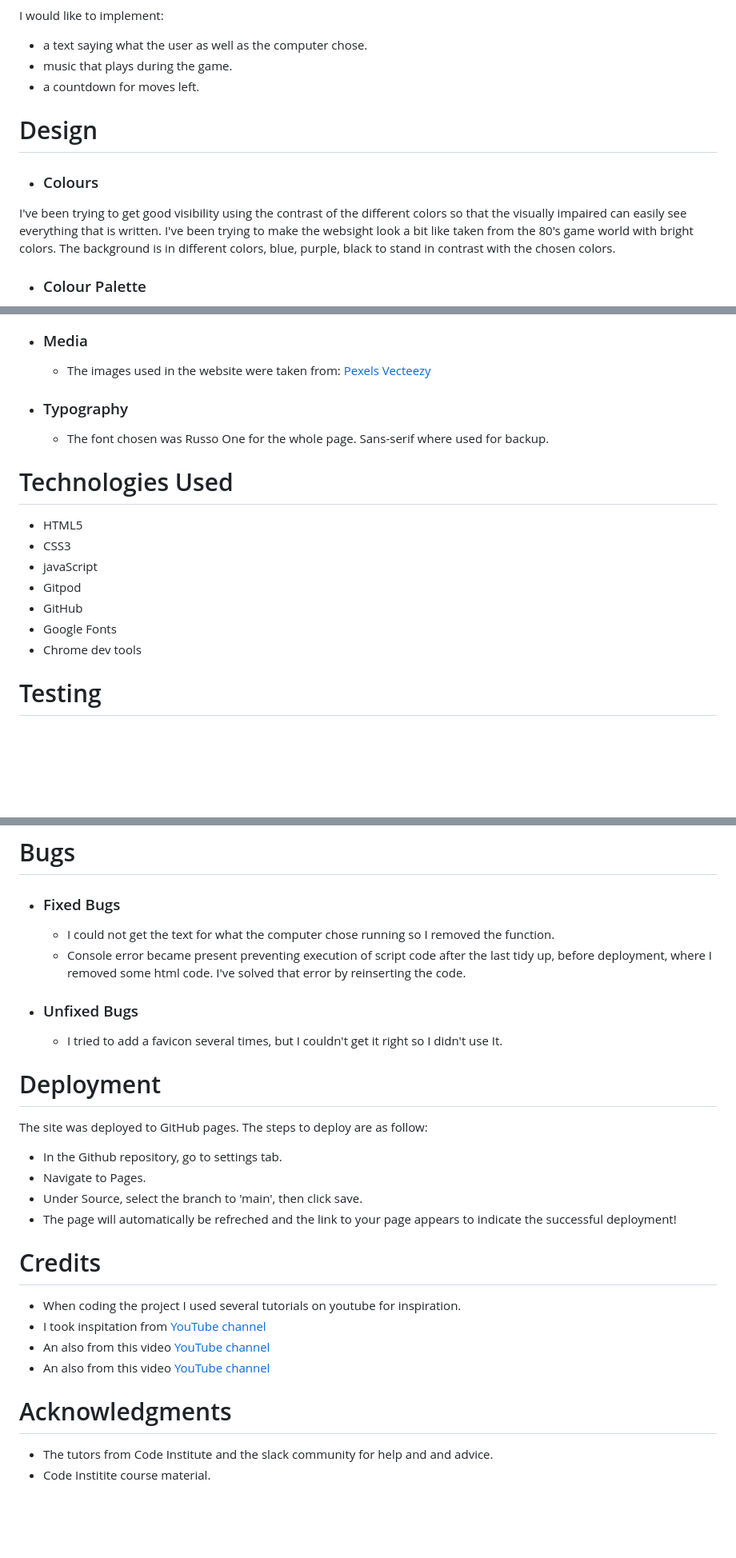
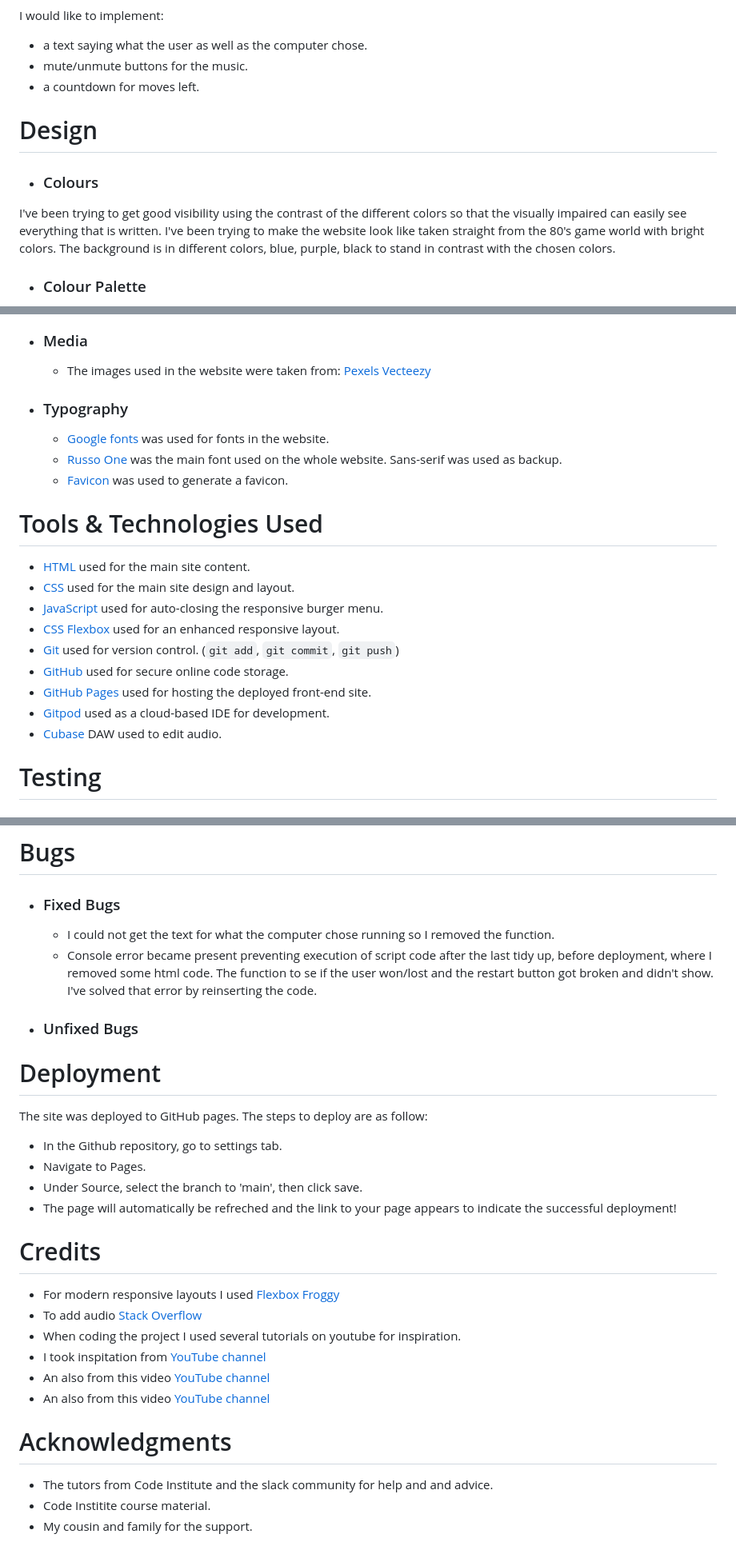
Before and after one commit to malinpalo/Rock-Scissors-Paper, a Markdown page: README.md, 3 parts joined by grey strips. Shown at 80% size. Rendered like a GitHub page; blank space fills up the shorter version.

Commit message:
Add core content to README.md

```diff
--- a/README.md
+++ b/README.md
@@ -104,13 +104,13 @@ When the game is over a bright colorful restart button appeares with a text aski
 * ### Features left to implement
  I would like to implement:
   * a text saying what the user as well as the computer chose.
-  * music that plays during the game.
+  * mute/unmute buttons for the music.
   * a countdown for moves left.
 
 # Design<div id='id-design'>
 * ### Colours
 I've been trying to get good visibility using the contrast of the different colors so that the visually impaired can easily see everything that is written.
-I've been trying to make the websight look a bit like taken from the 80's game world with bright colors. The background is in different colors, blue, purple, black to stand in contrast with the chosen colors.
+I've been trying to make the website look like taken straight from the 80's game world with bright colors. The background is in different colors, blue, purple, black to stand in contrast with the chosen colors.
 
 * ### Colour Palette
 ![palette](./assets/images/colorpal.png)
@@ -126,19 +125,23 @@ To get an overview of how the page will look when it is finished.
   [Pexels](https://www.pexels.com/)
   [Vecteezy](https://www.vecteezy.com/anonymous/610fa46a-ea0a-4dfb-b5b8-cc753e2d4eb1/collections/224565/my-first-collection)
 
+
 * ### Typography
-
-  * The font chosen was Russo One for the whole page. Sans-serif where used for backup.
+  * [Google fonts](https://fonts.google.com) was used for fonts in the website.
+  * [Russo One](https://fonts.google.com/specimen/Russo+One?query=russo+one) was the main font used on the whole website. Sans-serif was used as backup.
+  * [Favicon](https://favicon.io/) was used to generate a favicon.
 
 
-# Technologies Used<div id='id-tech'>
- * HTML5
- * CSS3
- * javaScript
- * Gitpod
- * GitHub
- * Google Fonts
- * Chrome dev tools
+# Tools & Technologies Used<div id='id-tech'>
+- [HTML](https://en.wikipedia.org/wiki/HTML) used for the main site content.
+- [CSS](https://en.wikipedia.org/wiki/CSS) used for the main site design and layout.
+- [JavaScript](https://www.javascript.com/) used for auto-closing the responsive burger menu.
+- [CSS Flexbox](https://www.w3schools.com/css/css3_flexbox.asp) used for an enhanced responsive layout.
+- [Git](https://git-scm.com) used for version control. (`git add`, `git commit`, `git push`)
+- [GitHub](https://github.com) used for secure online code storage.
+- [GitHub Pages](https://pages.github.com) used for hosting the deployed front-end site.
+- [Gitpod](https://gitpod.io) used as a cloud-based IDE for development.
+- [Cubase](https://www.steinberg.net/cubase/) DAW used to edit audio.
 
 # Testing<div id='id-testing'>
 
@@ -177,10 +180,9 @@ To get an overview of how the page will look when it is finished.
 # Bugs<div id='id-bugs'>
 * ### Fixed Bugs
    * I could not get the text for what the computer chose running so I removed the function.
-   * Console error became present preventing execution of script code after the last tidy up, before deployment, where I removed some html code. I've solved that error by reinserting the code.
+   * Console error became present preventing execution of script code after the last tidy up, before deployment, where I removed some html code. The function to se if the user won/lost and the restart button got broken and didn't show. I've solved that error by reinserting the code.
 
 * ### Unfixed Bugs<div id='id-unfixed'>
-   * I tried to add a favicon several times, but I couldn't get it right so I didn't use It.
 
 
 # Deployment<div id='id-deploy'>
@@ -195,6 +197,8 @@ The site was deployed to GitHub pages. The steps to deploy are as follow:
 
 
 # Credits<div id='id-credits'>
+  * For modern responsive layouts I used [Flexbox Froggy](https://flexboxfroggy.com/)
+  * To add audio [Stack Overflow](https://stackoverflow.com/questions/9419263/how-to-play-audio)
   * When coding the project I used several tutorials on youtube for inspiration.
   * I took inspitation from [YouTube channel](https://www.youtube.com/watch?v=RwFeg0cEZvQ)
   * An also from this video [YouTube channel](https://www.youtube.com/watch?v=1yS-JV4fWqY&t=429s)
@@ -203,3 +207,4 @@ The site was deployed to GitHub pages. The steps to deploy are as follow:
 # Acknowledgments<div id='id-acknowledgements'>
    * The tutors from Code Institute and the slack community for help and and advice.
    * Code Institite course material.
+   * My cousin and family for the support.
```
Also changed, not shown: other parts of README.md (+2 -3 lines).
